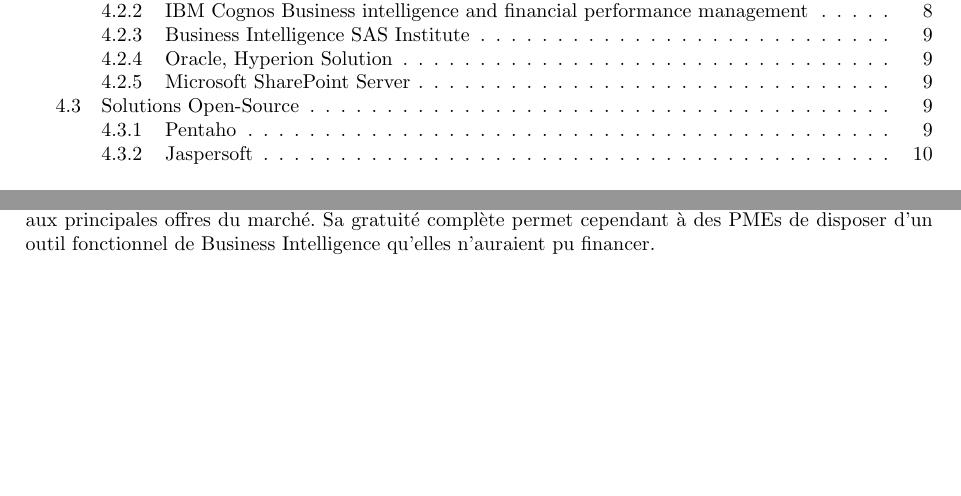
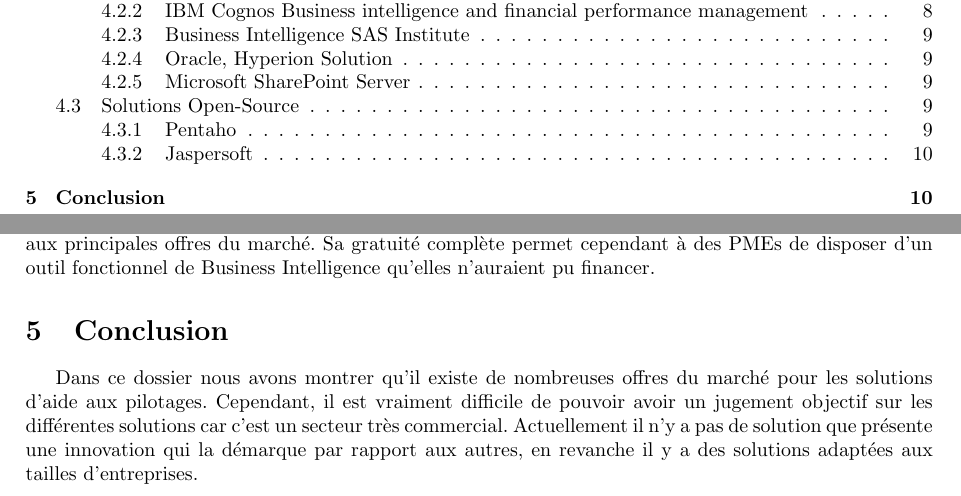
Before and after one commit to Zaza37/PDC4, a LaTeX paper (VeilleTechno/VeilleTechnologique.tex, which reads VeilleTechno/Conclusion.tex): two parts of pages 2 and 10 of 10, joined at a grey line, cut so that both start at the same text, the shorter picture padded with empty space. Compiled offline with pdfLaTeX.

Commit message:
ajout conclusion

```diff
--- /dev/null
+++ b/VeilleTechno/Conclusion.tex
@@ -0,0 +1,3 @@
+\section{Conclusion}
+
+Dans ce dossier nous avons montrer qu'il existe de nombreuses offres du marché pour les solutions d'aide aux pilotages. Cependant, il est vraiment difficile de pouvoir avoir un jugement objectif sur les différentes solutions car c'est un secteur très commercial. Actuellement il n'y a pas de solution que présente une innovation qui la démarque par rapport aux autres, en revanche il y a des solutions adaptées aux tailles d'entreprises.
--- a/VeilleTechno/VeilleTechnologique.tex
+++ b/VeilleTechno/VeilleTechnologique.tex
@@ -56,6 +56,7 @@
 \input{SOA.tex}
 \input{bittle.tex}
 \input{Solutions.tex}
+\input{Conclusion.tex}
 %\newpage
 
 \end{document}
```
Also changed, not shown: VeilleTechno/VeilleTechnologique.pdf.
